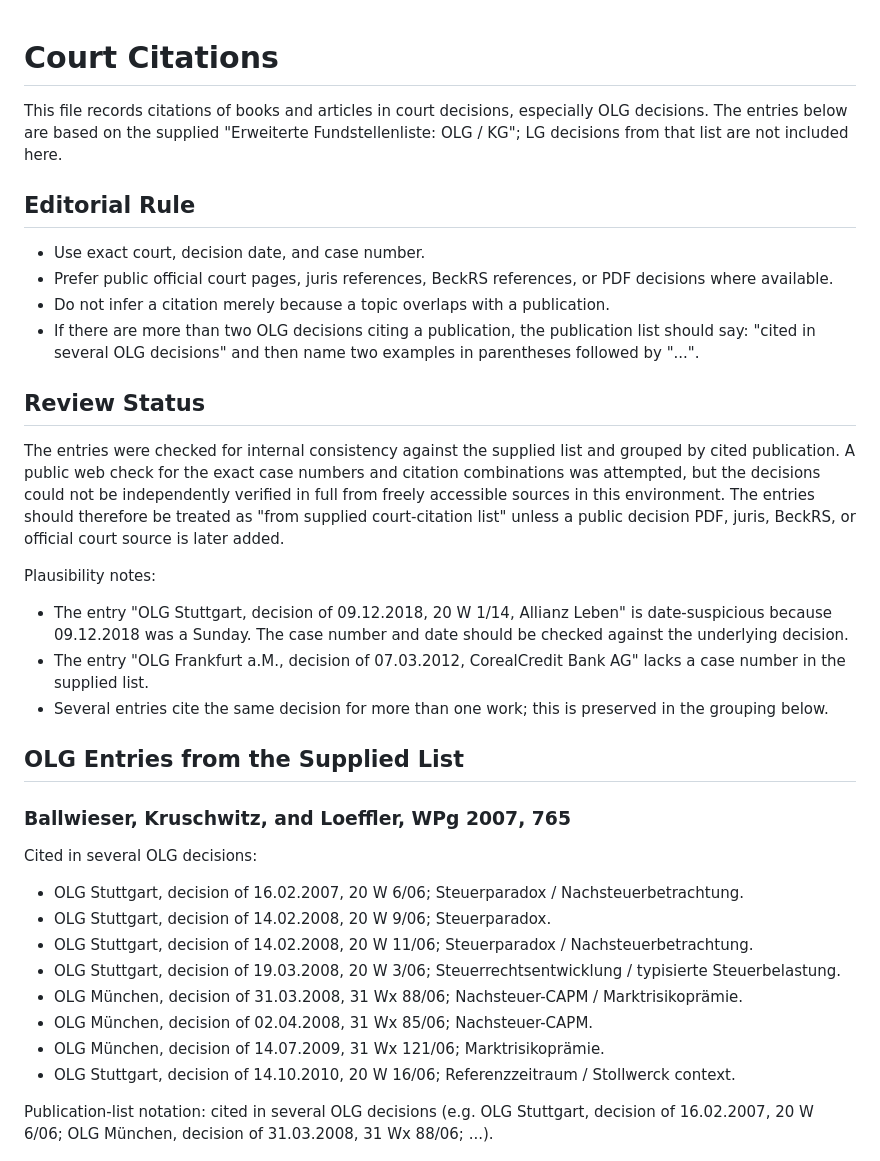
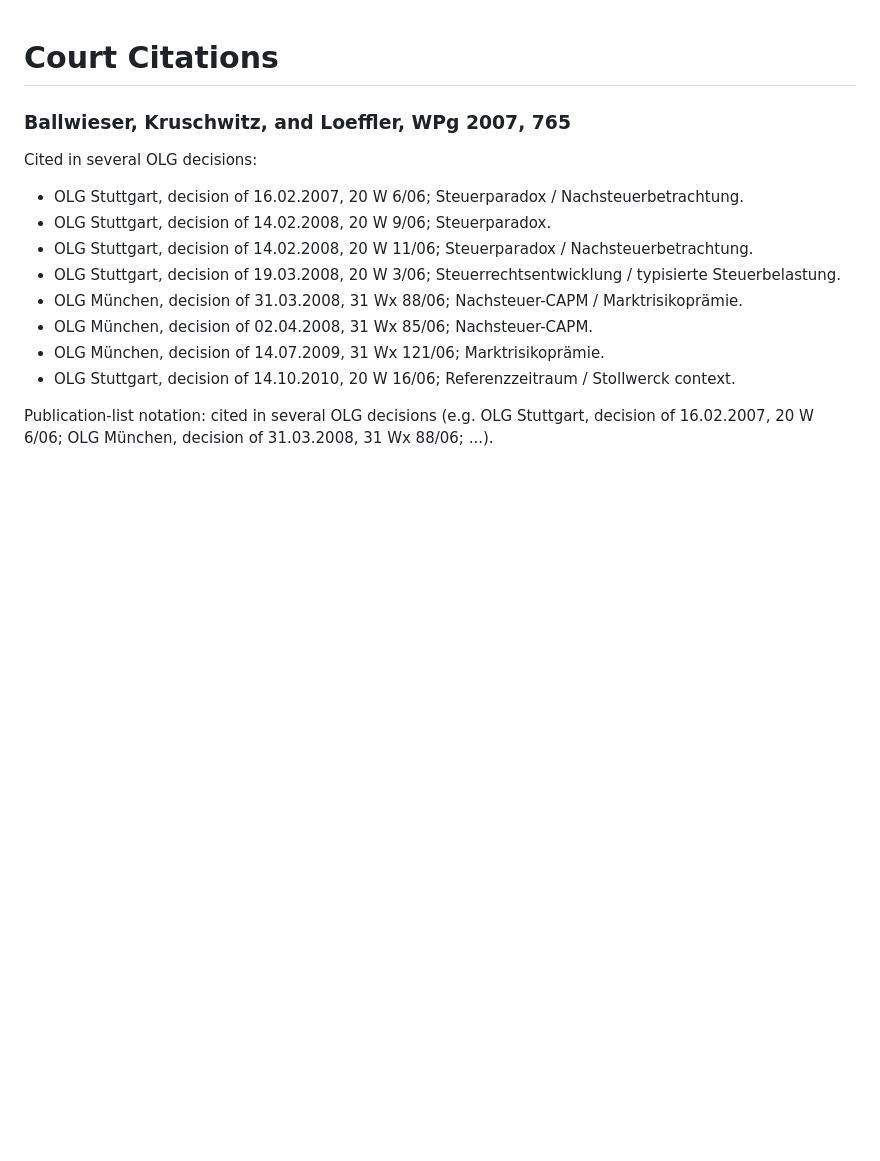
Before and after one commit to andreasloe/academic-profile, a Markdown page: publications/court-citations.md, the part around the change. Rendered like a GitHub page; blank space fills up the shorter version.

Commit message:
Trim court citation notes

```diff
--- a/publications/court-citations.md
+++ b/publications/court-citations.md
@@ -1,25 +1,4 @@
 # Court Citations
-
-This file records citations of books and articles in court decisions, especially OLG decisions. The entries below are based on the supplied "Erweiterte Fundstellenliste: OLG / KG"; LG decisions from that list are not included here.
-
-## Editorial Rule
-
-- Use exact court, decision date, and case number.
-- Prefer public official court pages, juris references, BeckRS references, or PDF decisions where available.
-- Do not infer a citation merely because a topic overlaps with a publication.
-- If there are more than two OLG decisions citing a publication, the publication list should say: "cited in several OLG decisions" and then name two examples in parentheses followed by "...".
-
-## Review Status
-
-The entries were checked for internal consistency against the supplied list and grouped by cited publication. A public web check for the exact case numbers and citation combinations was attempted, but the decisions could not be independently verified in full from freely accessible sources in this environment. The entries should therefore be treated as "from supplied court-citation list" unless a public decision PDF, juris, BeckRS, or official court source is later added.
-
-Plausibility notes:
-
-- The entry "OLG Stuttgart, decision of 09.12.2018, 20 W 1/14, Allianz Leben" is date-suspicious because 09.12.2018 was a Sunday. The case number and date should be checked against the underlying decision.
-- The entry "OLG Frankfurt a.M., decision of 07.03.2012, CorealCredit Bank AG" lacks a case number in the supplied list.
-- Several entries cite the same decision for more than one work; this is preserved in the grouping below.
-
-## OLG Entries from the Supplied List
 
 ### Ballwieser, Kruschwitz, and Loeffler, WPg 2007, 765
 
```
Also changed, not shown: publications/publications.md (+1 -1 lines).
